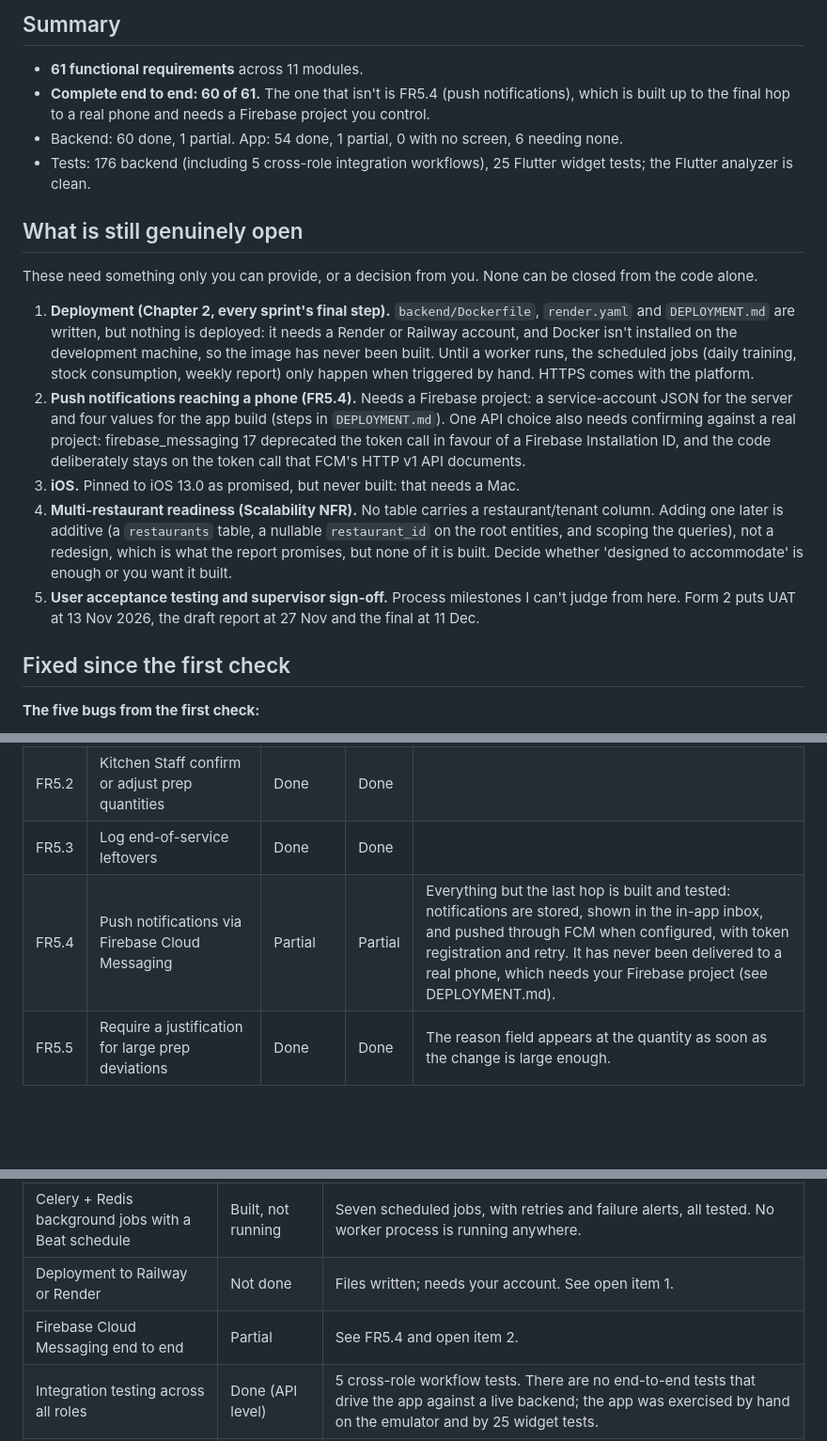
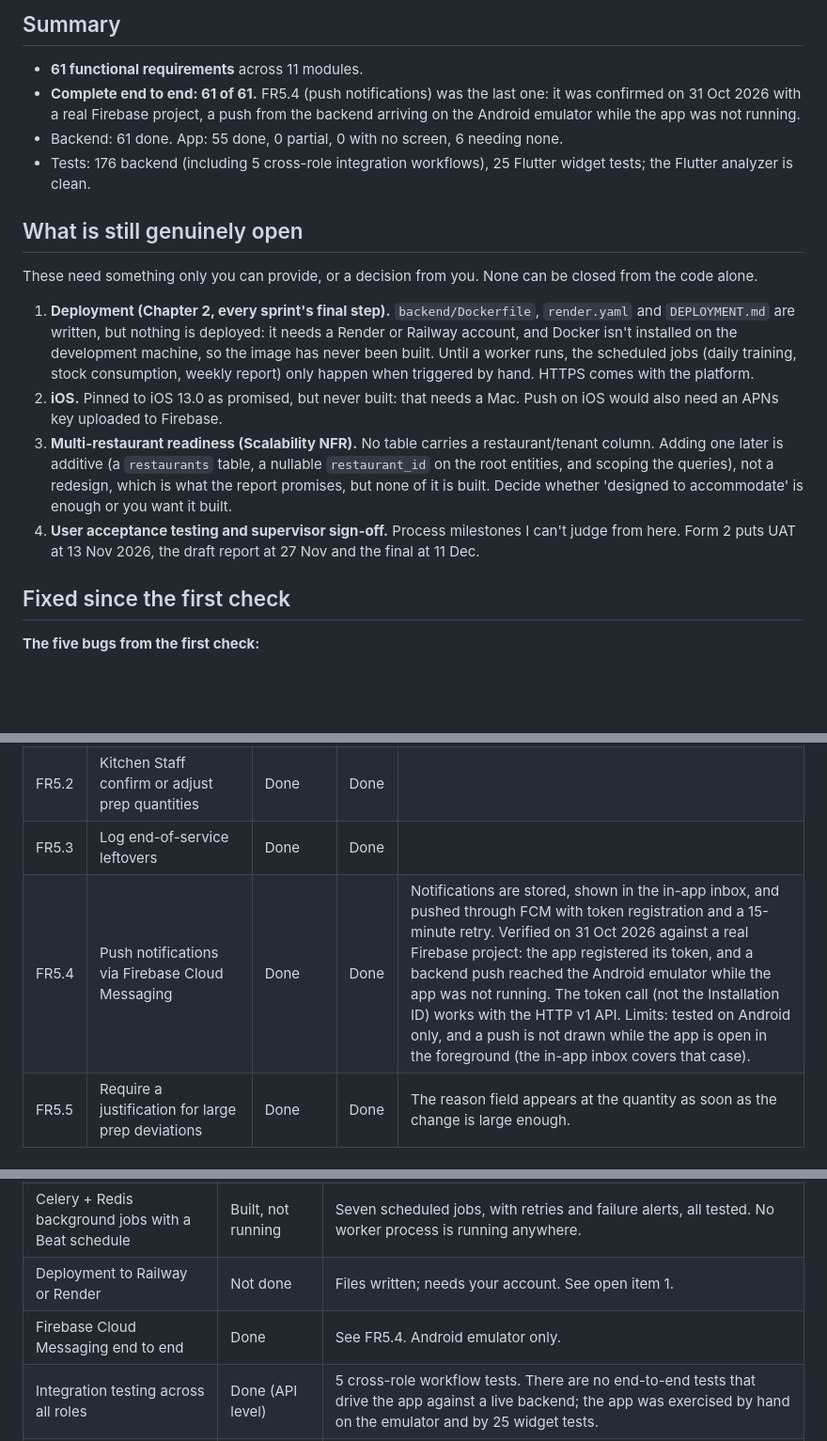
Before and after one commit to JimmyVanjlla/FYP-Prog, a Markdown page: FEATURE_CHECKLIST.md, 3 parts joined by grey strips. Shown at 94% size. Rendered like a GitHub page; blank space fills up the shorter version.

```diff
--- a/FEATURE_CHECKLIST.md
+++ b/FEATURE_CHECKLIST.md
@@ -7,8 +7,8 @@ Columns: **Backend** is `Done` when it works and is tested, `Partial` when a nam
 ## Summary
 
 - **61 functional requirements** across 11 modules.
-- **Complete end to end: 60 of 61.** The one that isn't is FR5.4 (push notifications), which is built up to the final hop to a real phone and needs a Firebase project you control.
-- Backend: 60 done, 1 partial. App: 54 done, 1 partial, 0 with no screen, 6 needing none.
+- **Complete end to end: 61 of 61.** FR5.4 (push notifications) was the last one: it was confirmed on 31 Oct 2026 with a real Firebase project, a push from the backend arriving on the Android emulator while the app was not running.
+- Backend: 61 done. App: 55 done, 0 partial, 0 with no screen, 6 needing none.
 - Tests: 176 backend (including 5 cross-role integration workflows), 25 Flutter widget tests; the Flutter analyzer is clean.
 
 ## What is still genuinely open
@@ -16,10 +16,9 @@ Columns: **Backend** is `Done` when it works and is tested, `Partial` when a nam
 These need something only you can provide, or a decision from you. None can be closed from the code alone.
 
 1. **Deployment (Chapter 2, every sprint's final step).** `backend/Dockerfile`, `render.yaml` and `DEPLOYMENT.md` are written, but nothing is deployed: it needs a Render or Railway account, and Docker isn't installed on the development machine, so the image has never been built. Until a worker runs, the scheduled jobs (daily training, stock consumption, weekly report) only happen when triggered by hand. HTTPS comes with the platform.
-2. **Push notifications reaching a phone (FR5.4).** Needs a Firebase project: a service-account JSON for the server and four values for the app build (steps in `DEPLOYMENT.md`). One API choice also needs confirming against a real project: firebase_messaging 17 deprecated the token call in favour of a Firebase Installation ID, and the code deliberately stays on the token call that FCM's HTTP v1 API documents.
-3. **iOS.** Pinned to iOS 13.0 as promised, but never built: that needs a Mac.
-4. **Multi-restaurant readiness (Scalability NFR).** No table carries a restaurant/tenant column. Adding one later is additive (a `restaurants` table, a nullable `restaurant_id` on the root entities, and scoping the queries), not a redesign, which is what the report promises, but none of it is built. Decide whether 'designed to accommodate' is enough or you want it built.
-5. **User acceptance testing and supervisor sign-off.** Process milestones I can't judge from here. Form 2 puts UAT at 13 Nov 2026, the draft report at 27 Nov and the final at 11 Dec.
+2. **iOS.** Pinned to iOS 13.0 as promised, but never built: that needs a Mac. Push on iOS would also need an APNs key uploaded to Firebase.
+3. **Multi-restaurant readiness (Scalability NFR).** No table carries a restaurant/tenant column. Adding one later is additive (a `restaurants` table, a nullable `restaurant_id` on the root entities, and scoping the queries), not a redesign, which is what the report promises, but none of it is built. Decide whether 'designed to accommodate' is enough or you want it built.
+4. **User acceptance testing and supervisor sign-off.** Process milestones I can't judge from here. Form 2 puts UAT at 13 Nov 2026, the draft report at 27 Nov and the final at 11 Dec.
 
 ## Fixed since the first check
 
@@ -102,7 +101,7 @@ Measured with `backend/scripts/measure_performance.py`; rerun it to reproduce.
 | FR5.1 | Prep quantity recommendations from the forecast | Done | Done | Prep screen, with a manual-entry fallback. |
 | FR5.2 | Kitchen Staff confirm or adjust prep quantities | Done | Done |  |
 | FR5.3 | Log end-of-service leftovers | Done | Done |  |
-| FR5.4 | Push notifications via Firebase Cloud Messaging | Partial | Partial | Everything but the last hop is built and tested: notifications are stored, shown in the in-app inbox, and pushed through FCM when configured, with token registration and retry. It has never been delivered to a real phone, which needs your Firebase project (see DEPLOYMENT.md). |
+| FR5.4 | Push notifications via Firebase Cloud Messaging | Done | Done | Notifications are stored, shown in the in-app inbox, and pushed through FCM with token registration and a 15-minute retry. Verified on 31 Oct 2026 against a real Firebase project: the app registered its token, and a backend push reached the Android emulator while the app was not running. The token call (not the Installation ID) works with the HTTP v1 API. Limits: tested on Android only, and a push is not drawn while the app is open in the foreground (the in-app inbox covers that case). |
 | FR5.5 | Require a justification for large prep deviations | Done | Done | The reason field appears at the quantity as soon as the change is large enough. |
 
 ## Module 6 - Waste Management
@@ -223,6 +222,6 @@ Measured with `backend/scripts/measure_performance.py`; rerun it to reproduce.
 | 33-entity data model on PostgreSQL | Done | 35 tables: the 33, an AuditLog (so FR1.5 could be met) and a DeviceToken table (for push). All migrated to Supabase. |
 | Celery + Redis background jobs with a Beat schedule | Built, not running | Seven scheduled jobs, with retries and failure alerts, all tested. No worker process is running anywhere. |
 | Deployment to Railway or Render | Not done | Files written; needs your account. See open item 1. |
-| Firebase Cloud Messaging end to end | Partial | See FR5.4 and open item 2. |
+| Firebase Cloud Messaging end to end | Done | See FR5.4. Android emulator only. |
 | Integration testing across all roles | Done (API level) | 5 cross-role workflow tests. There are no end-to-end tests that drive the app against a live backend; the app was exercised by hand on the emulator and by 25 widget tests. |
 | User acceptance testing and supervisor sign-off | Unknown | See open item 5. |
```
Also changed, not shown: DEPLOYMENT.md (+4 -2 lines), README.md (+4 -4 lines).
